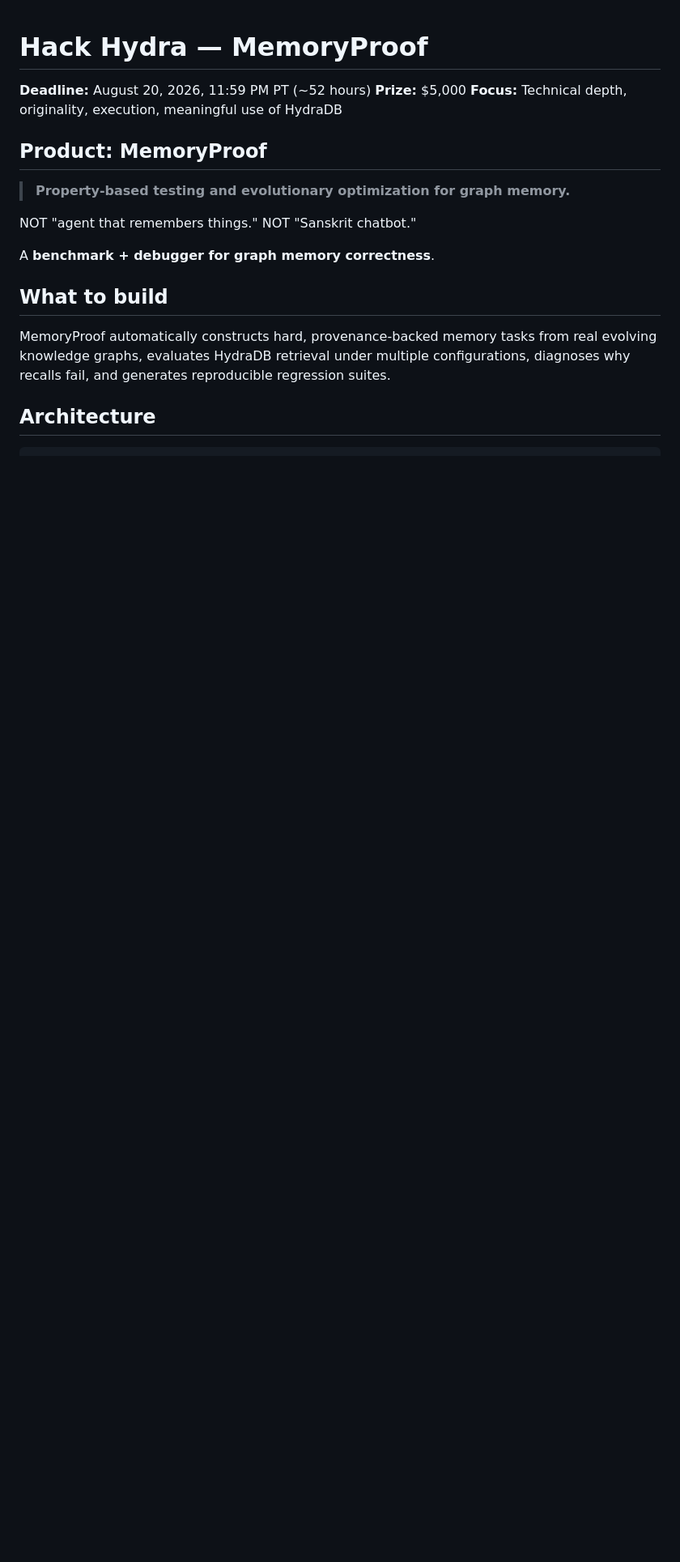
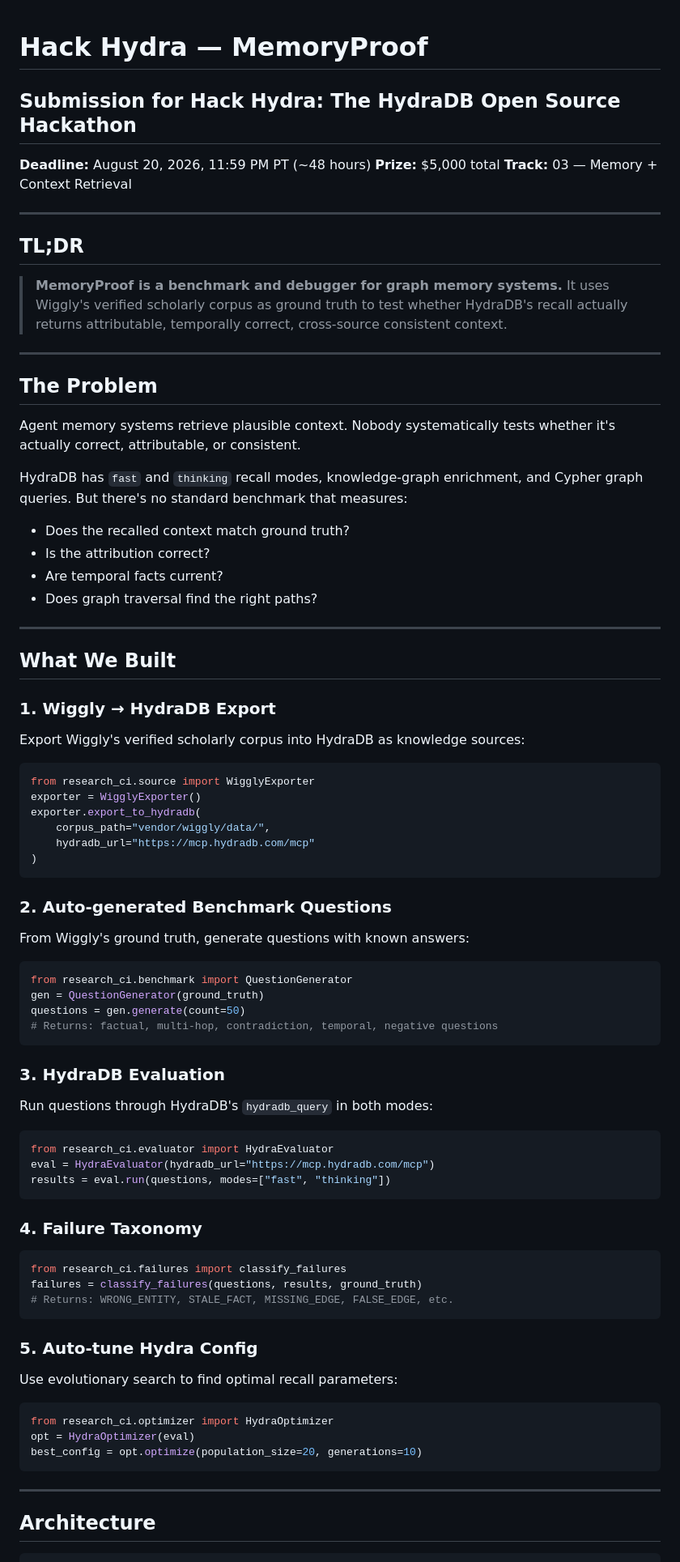
Before and after one commit to prx0r/imbroke, a Markdown page: hackathons/hydra/MEMORYPROOF.md, the part around one of its changes. Shown at 81% size. Drawn GitHub-style; blank space fills up the shorter version.

Commit message:
Hack Hydra: MemoryProof submission

````diff
--- a/hackathons/hydra/MEMORYPROOF.md
+++ b/hackathons/hydra/MEMORYPROOF.md
@@ -1,20 +1,86 @@
 # Hack Hydra — MemoryProof
 
-**Deadline:** August 20, 2026, 11:59 PM PT (~52 hours)
-**Prize:** $5,000
-**Focus:** Technical depth, originality, execution, meaningful use of HydraDB
+## Submission for Hack Hydra: The HydraDB Open Source Hackathon
+**Deadline:** August 20, 2026, 11:59 PM PT (~48 hours)
+**Prize:** $5,000 total
+**Track:** 03 — Memory + Context Retrieval
 
-## Product: MemoryProof
+---
 
-> **Property-based testing and evolutionary optimization for graph memory.**
+## TL;DR
 
-NOT "agent that remembers things." NOT "Sanskrit chatbot."
+> **MemoryProof is a benchmark and debugger for graph memory systems.** It uses Wiggly's verified scholarly corpus as ground truth to test whether HydraDB's recall actually returns attributable, temporally correct, cross-source consistent context.
 
-A **benchmark + debugger for graph memory correctness**.
+---
 
-## What to build
+## The Problem
 
-MemoryProof automatically constructs hard, provenance-backed memory tasks from real evolving knowledge graphs, evaluates HydraDB retrieval under multiple configurations, diagnoses why recalls fail, and generates reproducible regression suites.
+Agent memory systems retrieve plausible context. Nobody systematically tests whether it's actually correct, attributable, or consistent.
+
+HydraDB has `fast` and `thinking` recall modes, knowledge-graph enrichment, and Cypher graph queries. But there's no standard benchmark that measures:
+
+- Does the recalled context match ground truth?
+- Is the attribution correct?
+- Are temporal facts current?
+- Does graph traversal find the right paths?
+
+---
+
+## What We Built
+
+### 1. Wiggly → HydraDB Export
+
+Export Wiggly's verified scholarly corpus into HydraDB as knowledge sources:
+
+```python
+from research_ci.source import WigglyExporter
+exporter = WigglyExporter()
+exporter.export_to_hydradb(
+    corpus_path="vendor/wiggly/data/",
+    hydradb_url="https://mcp.hydradb.com/mcp"
+)
+```
+
+### 2. Auto-generated Benchmark Questions
+
+From Wiggly's ground truth, generate questions with known answers:
+
+```python
+from research_ci.benchmark import QuestionGenerator
+gen = QuestionGenerator(ground_truth)
+questions = gen.generate(count=50)
+# Returns: factual, multi-hop, contradiction, temporal, negative questions
+```
+
+### 3. HydraDB Evaluation
+
+Run questions through HydraDB's `hydradb_query` in both modes:
+
+```python
+from research_ci.evaluator import HydraEvaluator
+eval = HydraEvaluator(hydradb_url="https://mcp.hydradb.com/mcp")
+results = eval.run(questions, modes=["fast", "thinking"])
+```
+
+### 4. Failure Taxonomy
+
+```python
+from research_ci.failures import classify_failures
+failures = classify_failures(questions, results, ground_truth)
+# Returns: WRONG_ENTITY, STALE_FACT, MISSING_EDGE, FALSE_EDGE, etc.
+```
+
+### 5. Auto-tune Hydra Config
+
+Use evolutionary search to find optimal recall parameters:
+
+```python
+from research_ci.optimizer import HydraOptimizer
+opt = HydraOptimizer(eval)
+best_config = opt.optimize(population_size=20, generations=10)
+```
+
+---
 
 ## Architecture
 
````
Also changed, not shown: other parts of hackathons/hydra/MEMORYPROOF.md (+99 -100 lines).
